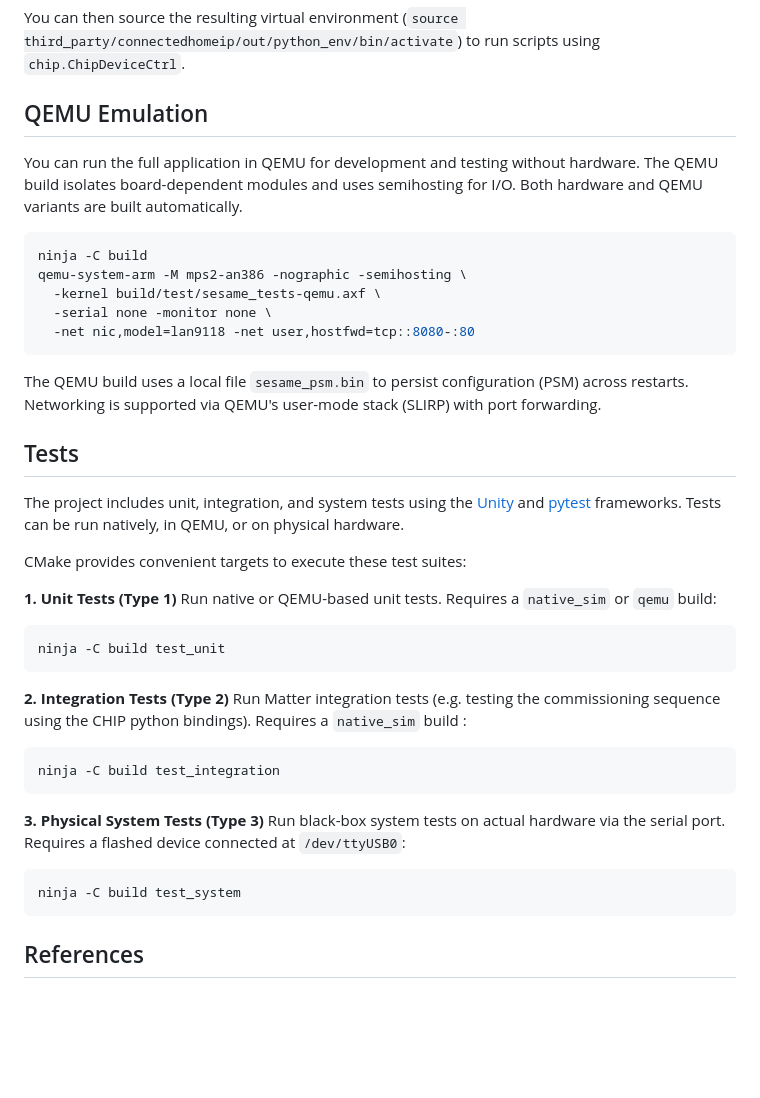
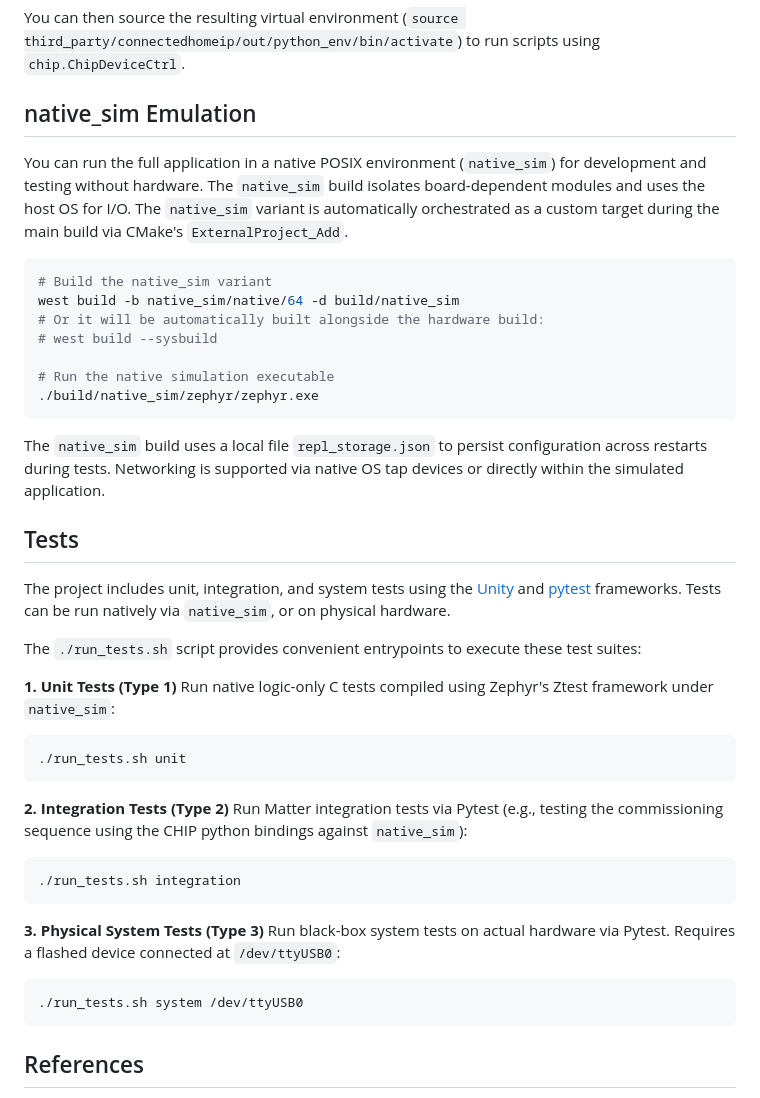
Before and after one commit to marcusb/sesame, a Markdown page: docs/development.md, the part around the change. Rendered like a GitHub page; blank space fills up the shorter version.

Commit message:
docs: update development.md to align with current build and test flow
- Remove stale references to QEMU and semihosting tests.
- Add information about native_sim and how to run it.
- Update the Tests section to direct users to ./run_tests.sh instead of
  stale custom CMake targets.

````diff
--- a/docs/development.md
+++ b/docs/development.md
@@ -103,44 +103,46 @@ cd third_party/connectedhomeip
 ```
 You can then source the resulting virtual environment (`source third_party/connectedhomeip/out/python_env/bin/activate`) to run scripts using `chip.ChipDeviceCtrl`.
 
-## QEMU Emulation
+## native_sim Emulation
 
-You can run the full application in QEMU for development and testing without hardware.
-The QEMU build isolates board-dependent modules and uses semihosting for I/O. Both hardware and QEMU variants are built automatically.
+You can run the full application in a native POSIX environment (`native_sim`) for development and testing without hardware.
+The `native_sim` build isolates board-dependent modules and uses the host OS for I/O. The `native_sim` variant is automatically orchestrated as a custom target during the main build via CMake's `ExternalProject_Add`.
 
 ```bash
-ninja -C build
-qemu-system-arm -M mps2-an386 -nographic -semihosting \
-  -kernel build/test/sesame_tests-qemu.axf \
-  -serial none -monitor none \
-  -net nic,model=lan9118 -net user,hostfwd=tcp::8080-:80
+# Build the native_sim variant
+west build -b native_sim/native/64 -d build/native_sim
+# Or it will be automatically built alongside the hardware build:
+# west build --sysbuild
+
+# Run the native simulation executable
+./build/native_sim/zephyr/zephyr.exe
 ```
 
-The QEMU build uses a local file `sesame_psm.bin` to persist configuration (PSM) across restarts.
-Networking is supported via QEMU's user-mode stack (SLIRP) with port forwarding.
+The `native_sim` build uses a local file `repl_storage.json` to persist configuration across restarts during tests.
+Networking is supported via native OS tap devices or directly within the simulated application.
 
 ## Tests
 
-The project includes unit, integration, and system tests using the [Unity](https://github.com/ThrowTheSwitch/Unity) and [pytest](https://pytest.org) frameworks. Tests can be run natively, in QEMU, or on physical hardware.
+The project includes unit, integration, and system tests using the [Unity](https://github.com/ThrowTheSwitch/Unity) and [pytest](https://pytest.org) frameworks. Tests can be run natively via `native_sim`, or on physical hardware.
 
-CMake provides convenient targets to execute these test suites:
+The `./run_tests.sh` script provides convenient entrypoints to execute these test suites:
 
 **1. Unit Tests (Type 1)**
-Run native or QEMU-based unit tests. Requires a `native_sim` or `qemu` build:
+Run native logic-only C tests compiled using Zephyr's Ztest framework under `native_sim`:
 ```sh
-ninja -C build test_unit
+./run_tests.sh unit
 ```
 
 **2. Integration Tests (Type 2)**
-Run Matter integration tests (e.g. testing the commissioning sequence using the CHIP python bindings). Requires a `native_sim` build :
+Run Matter integration tests via Pytest (e.g., testing the commissioning sequence using the CHIP python bindings against `native_sim`):
 ```sh
-ninja -C build test_integration
+./run_tests.sh integration
 ```
 
 **3. Physical System Tests (Type 3)**
-Run black-box system tests on actual hardware via the serial port. Requires a flashed device connected at `/dev/ttyUSB0`:
+Run black-box system tests on actual hardware via Pytest. Requires a flashed device connected at `/dev/ttyUSB0`:
 ```sh
-ninja -C build test_system
+./run_tests.sh system /dev/ttyUSB0
 ```
 
 ## References
````
